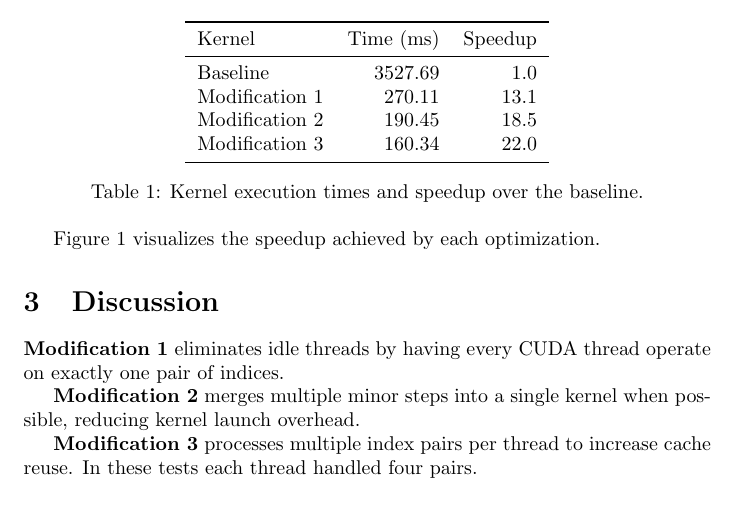
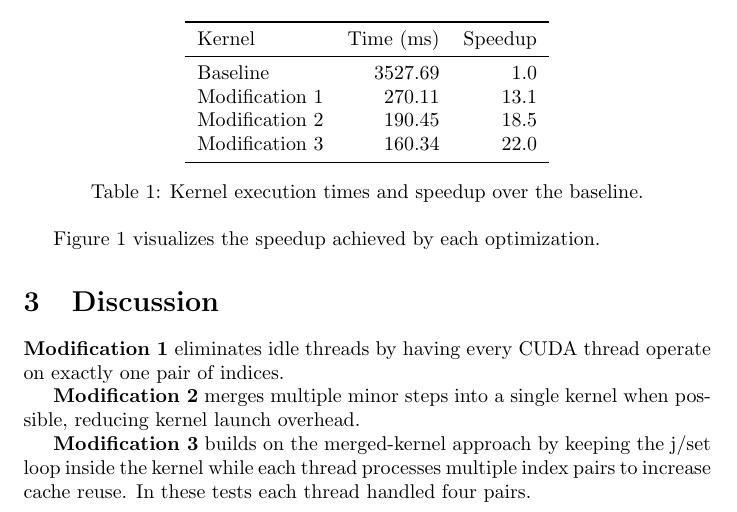
Before and after one commit to bell-kevin/CUDA-bitonic-sort, a LaTeX document (report.tex): part of page 1 of 2, cut so that both start at the same text. Compiled offline with pdfLaTeX.

Commit message:
Integrate in-kernel j loop with multi-pair threads

```diff
--- a/report.tex
+++ b/report.tex
@@ -54,6 +54,6 @@ Figure~\ref{fig:speedup} visualizes the speedup achieved by each optimization.
 \section{Discussion}
 \textbf{Modification~1} eliminates idle threads by having every CUDA thread operate on exactly one pair of indices.\par
 \textbf{Modification~2} merges multiple minor steps into a single kernel when possible, reducing kernel launch overhead.\par
-\textbf{Modification~3} processes multiple index pairs per thread to increase cache reuse. In these tests each thread handled four pairs.
+\textbf{Modification~3} builds on the merged-kernel approach by keeping the j/set loop inside the kernel while each thread processes multiple index pairs to increase cache reuse. In these tests each thread handled four pairs.
 
 \end{document}
```
Also changed, not shown: 1 other file.
